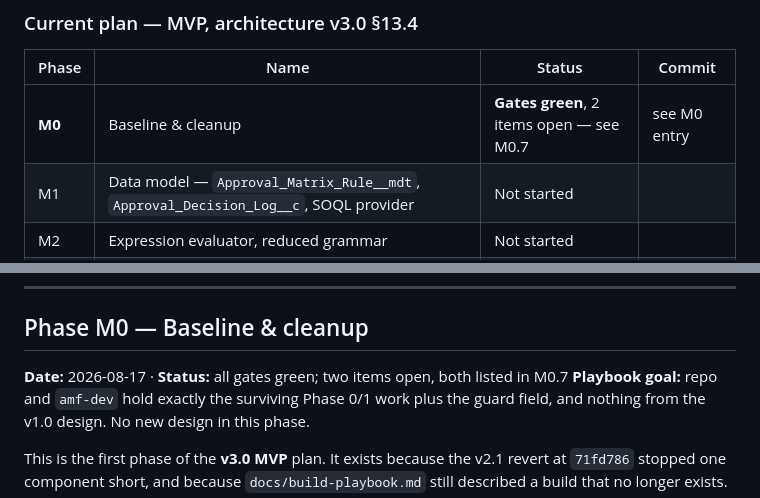
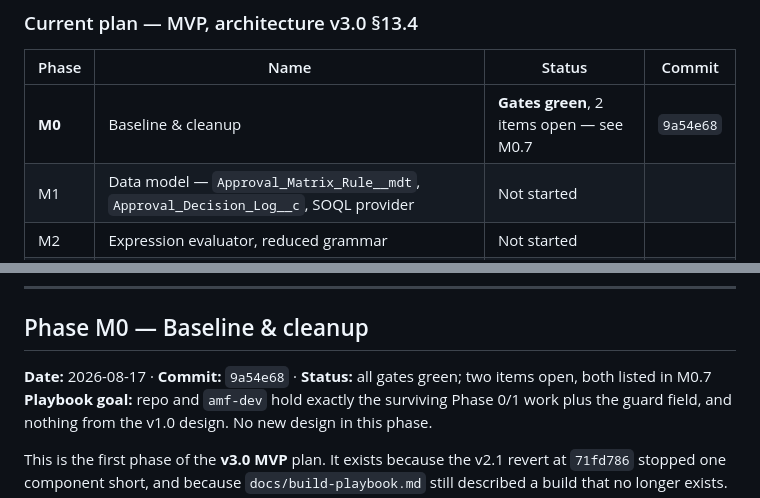
Before and after one commit to konigtejas/Approval-Matrix, a Markdown page: docs/technical-log.md, 2 parts joined by grey strips. Rendered like a GitHub page.

Commit message:
Record the Phase M0 commit SHA in the technical log
The entry format requires each phase entry to carry its commit SHA; a fresh
session resumes from the status board, so the row needs to point somewhere.

Co-Authored-By: Claude Opus 5 <noreply@anthropic.com>

```diff
--- a/docs/technical-log.md
+++ b/docs/technical-log.md
@@ -95,7 +95,7 @@ session needs. Update the row when a phase completes.
 
 | Phase | Name | Status | Commit |
 |---|---|---|---|
-| **M0** | Baseline & cleanup | **Gates green**, 2 items open — see M0.7 | see M0 entry |
+| **M0** | Baseline & cleanup | **Gates green**, 2 items open — see M0.7 | `9a54e68` |
 | M1 | Data model — `Approval_Matrix_Rule__mdt`, `Approval_Decision_Log__c`, SOQL provider | Not started | |
 | M2 | Expression evaluator, reduced grammar | Not started | |
 | M3 | Engine, two Classic templates, submit action | Not started | |
@@ -592,7 +592,7 @@ for the Phase 8 second object.
 
 ## Phase M0 — Baseline & cleanup
 
-**Date:** 2026-08-17 · **Status:** all gates green; two items open, both listed in M0.7
+**Date:** 2026-08-17 · **Commit:** `9a54e68` · **Status:** all gates green; two items open, both listed in M0.7
 **Playbook goal:** repo and `amf-dev` hold exactly the surviving Phase 0/1 work plus the guard
 field, and nothing from the v1.0 design. No new design in this phase.
 
```
